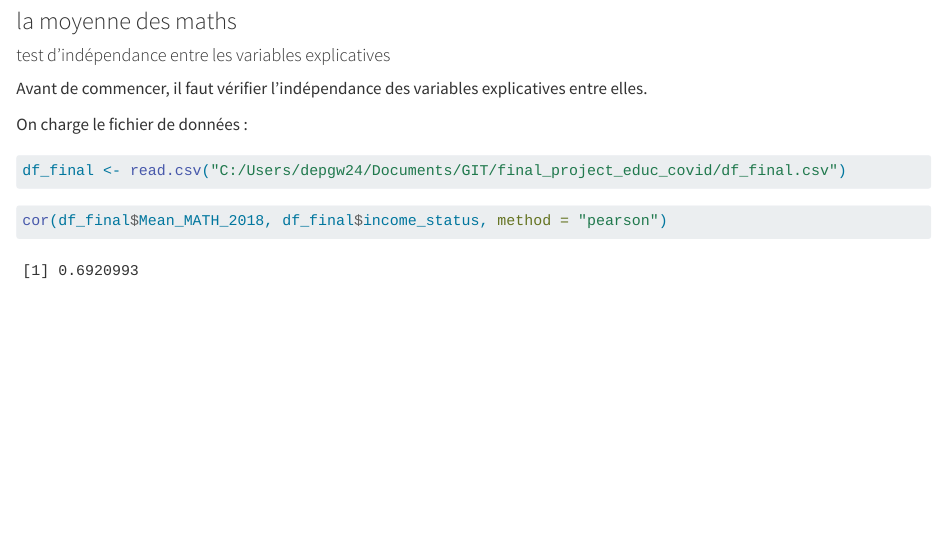
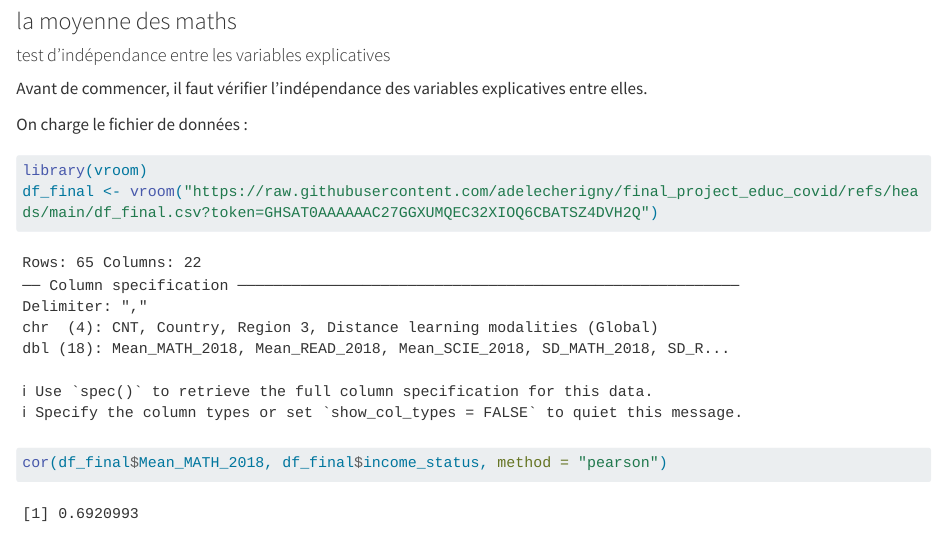
Before and after one commit to adelecherigny/final_project_educ_covid, a Quarto document (Final_phase.qmd): the page in a window 1100 px wide, from 3520 px down. Rendered offline with R 4.5, knitr and Pandoc in place of Quarto, with nearby package versions; drawn as R Markdown's standard HTML page in place of the format the file asks for; long lines of code are wrapped.

Commit message:
modification de l'ouverture du fichier

````diff
--- a/Final_phase.qmd
+++ b/Final_phase.qmd
@@ -101,7 +101,8 @@ Avant de commencer, il faut vérifier l'indépendance des variables explicatives
 
 On charge le fichier de données :
 ```{r}
-df_final <- read.csv("C:/Users/depgw24/Documents/GIT/final_project_educ_covid/df_final.csv")
+library(vroom)
+df_final <- vroom("https://raw.githubusercontent.com/adelecherigny/final_project_educ_covid/refs/heads/main/df_final.csv?token=GHSAT0AAAAAAC27GGXUMQEC32XIOQ6CBATSZ4DVH2Q")
 ```
 
 
````
